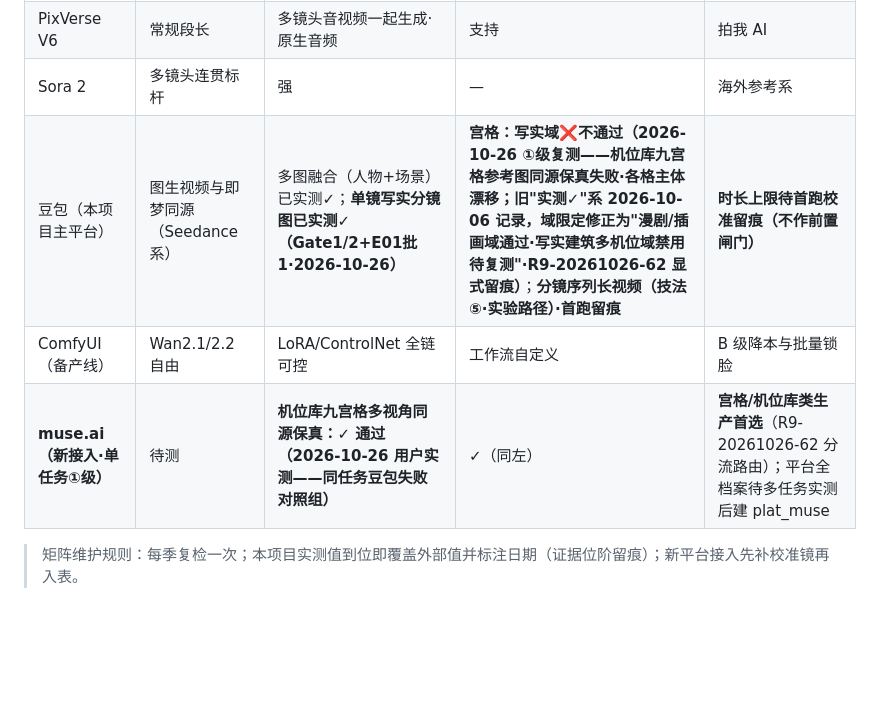
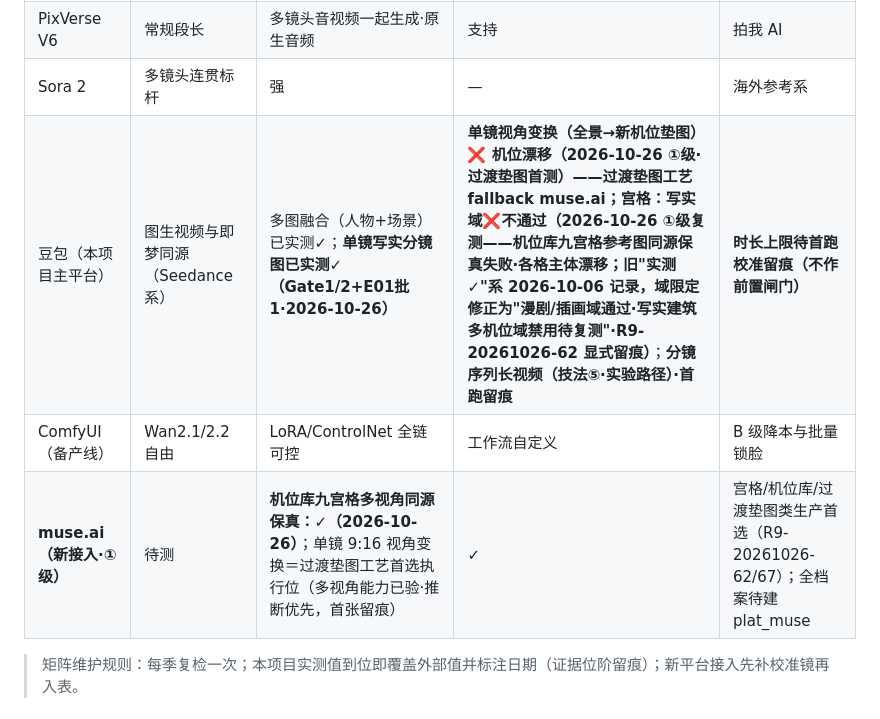
Before and after one commit to JasperLins/AiDirector, a Markdown page: kb_library/KB_14_长视频分段与一致性作战手册.md, the part around the change. Drawn GitHub-style; blank space fills up the shorter version.

Commit message:
豆包单镜视角变换①级实测落档✗（过渡垫图首测）：用户实测G7过渡图生成块——垫全景基准图生成新机位9:16垫图时机位漂移——KB_14矩阵：豆包行补'单镜视角变换❌机位漂移（2026-10-26①级）·过渡垫图fallback muse.ai'；muse.ai行升级'单镜9:16视角变换=过渡垫图工艺首选执行位（多视角能力已验推断优先·首张留痕）'——垫图能力边界法则成型（本会话七轮实测总结）：垫图锁身份/形制（同构时无敌）·文字锁构图/机位（不同构时垫图越强越打架）——验收：L1机检0错误

```diff
--- a/kb_library/KB_14_长视频分段与一致性作战手册.md
+++ b/kb_library/KB_14_长视频分段与一致性作战手册.md
@@ -61,9 +61,9 @@ R10 视频段分组的 N 张分镜图（默认 4~6 张/段，A-2 通道产物或
 | Vidu Q1 | 常规段长 | 外形服饰一致性较好；**细节（伤疤位置）与运镜控制仍偏差** | 支持 | "多镜头连贯"评测靠前；细节锚要文字复述双保险 |
 | PixVerse V6 | 常规段长 | 多镜头音视频一起生成·原生音频 | 支持 | 拍我 AI |
 | Sora 2 | 多镜头连贯标杆 | 强 | — | 海外参考系 |
-| 豆包（本项目主平台） | 图生视频与即梦同源（Seedance 系） | 多图融合（人物+场景）已实测✓；**单镜写实分镜图已实测✓（Gate1/2+E01批1·2026-10-26）** | **宫格：写实域❌不通过（2026-10-26 ①级复测——机位库九宫格参考图同源保真失败·各格主体漂移；旧"实测✓"系 2026-10-06 记录，域限定修正为"漫剧/插画域通过·写实建筑多机位域禁用待复测"·R9-20261026-62 显式留痕）**；**分镜序列长视频（技法⑤·实验路径）·首跑留痕** | **时长上限待首跑校准留痕（不作前置闸门）** |
+| 豆包（本项目主平台） | 图生视频与即梦同源（Seedance 系） | 多图融合（人物+场景）已实测✓；**单镜写实分镜图已实测✓（Gate1/2+E01批1·2026-10-26）** | **单镜视角变换（全景→新机位垫图）❌ 机位漂移（2026-10-26 ①级·过渡垫图首测）——过渡垫图工艺 fallback muse.ai；宫格：写实域❌不通过（2026-10-26 ①级复测——机位库九宫格参考图同源保真失败·各格主体漂移；旧"实测✓"系 2026-10-06 记录，域限定修正为"漫剧/插画域通过·写实建筑多机位域禁用待复测"·R9-20261026-62 显式留痕）**；**分镜序列长视频（技法⑤·实验路径）·首跑留痕** | **时长上限待首跑校准留痕（不作前置闸门）** |
 | ComfyUI（备产线） | Wan2.1/2.2 自由 | LoRA/ControlNet 全链可控 | 工作流自定义 | B 级降本与批量锁脸 |
-| **muse.ai（新接入·单任务①级）** | 待测 | **机位库九宫格多视角同源保真：✓ 通过（2026-10-26 用户实测——同任务豆包失败对照组）** | ✓（同左） | **宫格/机位库类生产首选**（R9-20261026-62 分流路由）；平台全档案待多任务实测后建 plat_muse |
+| **muse.ai（新接入·①级）** | 待测 | **机位库九宫格多视角同源保真：✓（2026-10-26）**；单镜 9:16 视角变换＝过渡垫图工艺首选执行位（多视角能力已验·推断优先，首张留痕） | ✓ | 宫格/机位库/过渡垫图类生产首选（R9-20261026-62/67）；全档案待建 plat_muse |
 
 > 矩阵维护规则：每季复检一次；本项目实测值到位即覆盖外部值并标注日期（证据位阶留痕）；新平台接入先补校准镜再入表。
 
```
